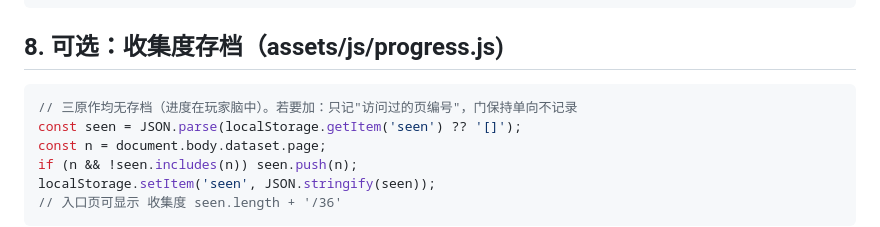
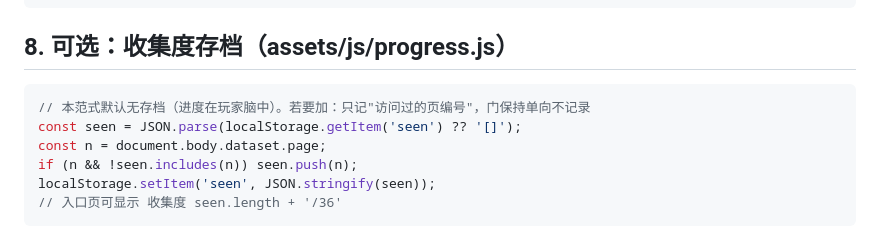
Before and after one commit to XingfenD/novel2arg, a Markdown page: references/project-structure.md, the part around the change. Drawn GitHub-style.

Commit message:
Fix unclosed parenthesis and internal-jargon wording in progress.js section

````diff
--- a/references/project-structure.md
+++ b/references/project-structure.md
@@ -172,10 +172,10 @@ body.secret { background:#1a1a1c; color:#9e9e9e; } body.secret h2 { color:#db140
 .blurred { filter:blur(6px); user-select:none; }                 /* 打码即线索 */
 ```
 
-## 8. 可选：收集度存档（assets/js/progress.js)
+## 8. 可选：收集度存档（assets/js/progress.js）
 
 ```js
-// 三原作均无存档（进度在玩家脑中）。若要加：只记"访问过的页编号"，门保持单向不记录
+// 本范式默认无存档（进度在玩家脑中）。若要加：只记"访问过的页编号"，门保持单向不记录
 const seen = JSON.parse(localStorage.getItem('seen') ?? '[]');
 const n = document.body.dataset.page;
 if (n && !seen.includes(n)) seen.push(n);
````
